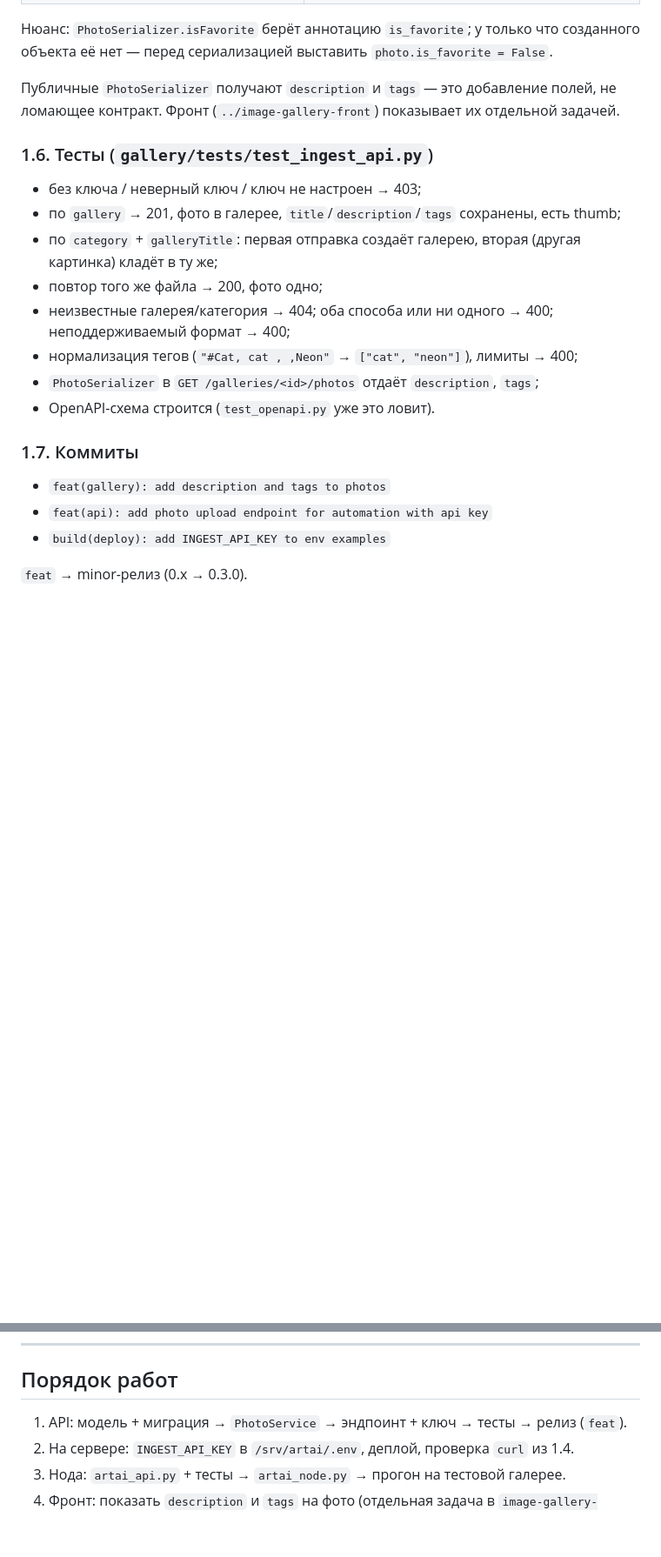
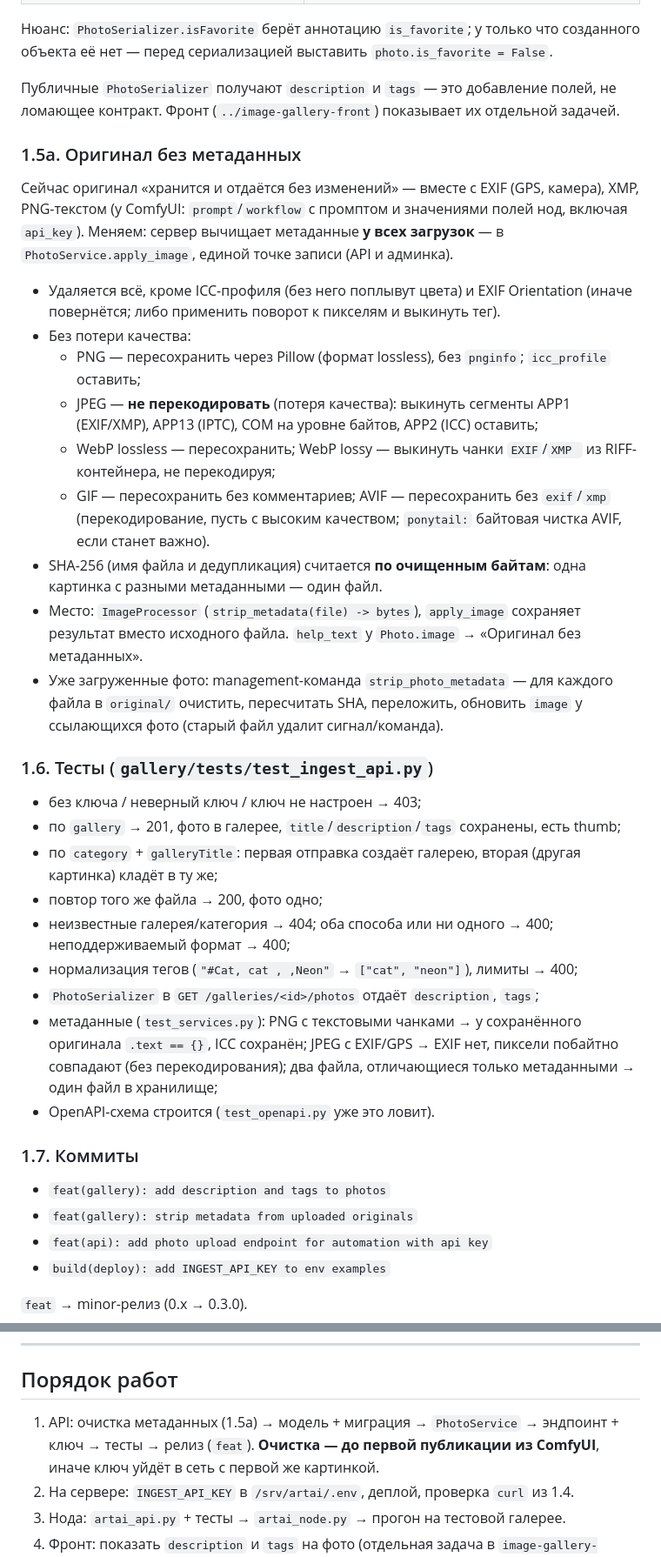
Before and after one commit to sni10/image-gallery, a Markdown page: COMFYUI_INTEGRATION.md, 2 parts joined by grey strips. Shown at 87% size. Drawn GitHub-style; blank space fills up the shorter version.

Commit message:
doc(gallery): strip metadata from uploaded originals

```diff
--- a/COMFYUI_INTEGRATION.md
+++ b/COMFYUI_INTEGRATION.md
@@ -138,6 +138,27 @@ curl -X POST https://api.artai.win/ingest/photos \
 Публичные `PhotoSerializer` получают `description` и `tags` — это добавление полей, не ломающее контракт.
 Фронт (`../image-gallery-front`) показывает их отдельной задачей.
 
+### 1.5а. Оригинал без метаданных
+
+Сейчас оригинал «хранится и отдаётся без изменений» — вместе с EXIF (GPS, камера), XMP, PNG-текстом
+(у ComfyUI: `prompt`/`workflow` с промптом и значениями полей нод, включая `api_key`). Меняем: сервер вычищает
+метаданные **у всех загрузок** — в `PhotoService.apply_image`, единой точке записи (API и админка).
+
+- Удаляется всё, кроме ICC-профиля (без него поплывут цвета) и EXIF Orientation (иначе повернётся; либо
+  применить поворот к пикселям и выкинуть тег).
+- Без потери качества:
+  - PNG — пересохранить через Pillow (формат lossless), без `pnginfo`; `icc_profile` оставить;
+  - JPEG — **не перекодировать** (потеря качества): выкинуть сегменты APP1 (EXIF/XMP), APP13 (IPTC), COM на уровне байтов,
+    APP2 (ICC) оставить;
+  - WebP lossless — пересохранить; WebP lossy — выкинуть чанки `EXIF`/`XMP ` из RIFF-контейнера, не перекодируя;
+  - GIF — пересохранить без комментариев; AVIF — пересохранить без `exif`/`xmp` (перекодирование, пусть с высоким
+    качеством; `ponytail:` байтовая чистка AVIF, если станет важно).
+- SHA-256 (имя файла и дедупликация) считается **по очищенным байтам**: одна картинка с разными метаданными — один файл.
+- Место: `ImageProcessor` (`strip_metadata(file) -> bytes`), `apply_image` сохраняет результат вместо исходного файла.
+  `help_text` у `Photo.image` → «Оригинал без метаданных».
+- Уже загруженные фото: management-команда `strip_photo_metadata` — для каждого файла в `original/` очистить,
+  пересчитать SHA, переложить, обновить `image` у ссылающихся фото (старый файл удалит сигнал/команда).
+
 ### 1.6. Тесты (`gallery/tests/test_ingest_api.py`)
 
 - без ключа / неверный ключ / ключ не настроен → 403;
@@ -147,11 +168,15 @@ curl -X POST https://api.artai.win/ingest/photos \
 - неизвестные галерея/категория → 404; оба способа или ни одного → 400; неподдерживаемый формат → 400;
 - нормализация тегов (`"#Cat, cat , ,Neon"` → `["cat", "neon"]`), лимиты → 400;
 - `PhotoSerializer` в `GET /galleries/<id>/photos` отдаёт `description`, `tags`;
+- метаданные (`test_services.py`): PNG с текстовыми чанками → у сохранённого оригинала `.text == {}`, ICC сохранён;
+  JPEG с EXIF/GPS → EXIF нет, пиксели побайтно совпадают (без перекодирования); два файла, отличающиеся только
+  метаданными → один файл в хранилище;
 - OpenAPI-схема строится (`test_openapi.py` уже это ловит).
 
 ### 1.7. Коммиты
 
 - `feat(gallery): add description and tags to photos`
+- `feat(gallery): strip metadata from uploaded originals`
 - `feat(api): add photo upload endpoint for automation with api key`
 - `build(deploy): add INGEST_API_KEY to env examples`
 
@@ -282,7 +310,8 @@ KSampler → VAE Decode ─┬─> Save Image
 
 ## Порядок работ
 
-1. API: модель + миграция → `PhotoService` → эндпоинт + ключ → тесты → релиз (`feat`).
+1. API: очистка метаданных (1.5а) → модель + миграция → `PhotoService` → эндпоинт + ключ → тесты → релиз (`feat`).
+   **Очистка — до первой публикации из ComfyUI**, иначе ключ уйдёт в сеть с первой же картинкой.
 2. На сервере: `INGEST_API_KEY` в `/srv/artai/.env`, деплой, проверка `curl` из 1.4.
 3. Нода: `artai_api.py` + тесты → `artai_node.py` → прогон на тестовой галерее.
 4. Фронт: показать `description` и `tags` на фото (отдельная задача в `image-gallery-front`).
```
Also changed, not shown: other parts of COMFYUI_INTEGRATION.md (+4 -1 lines).
